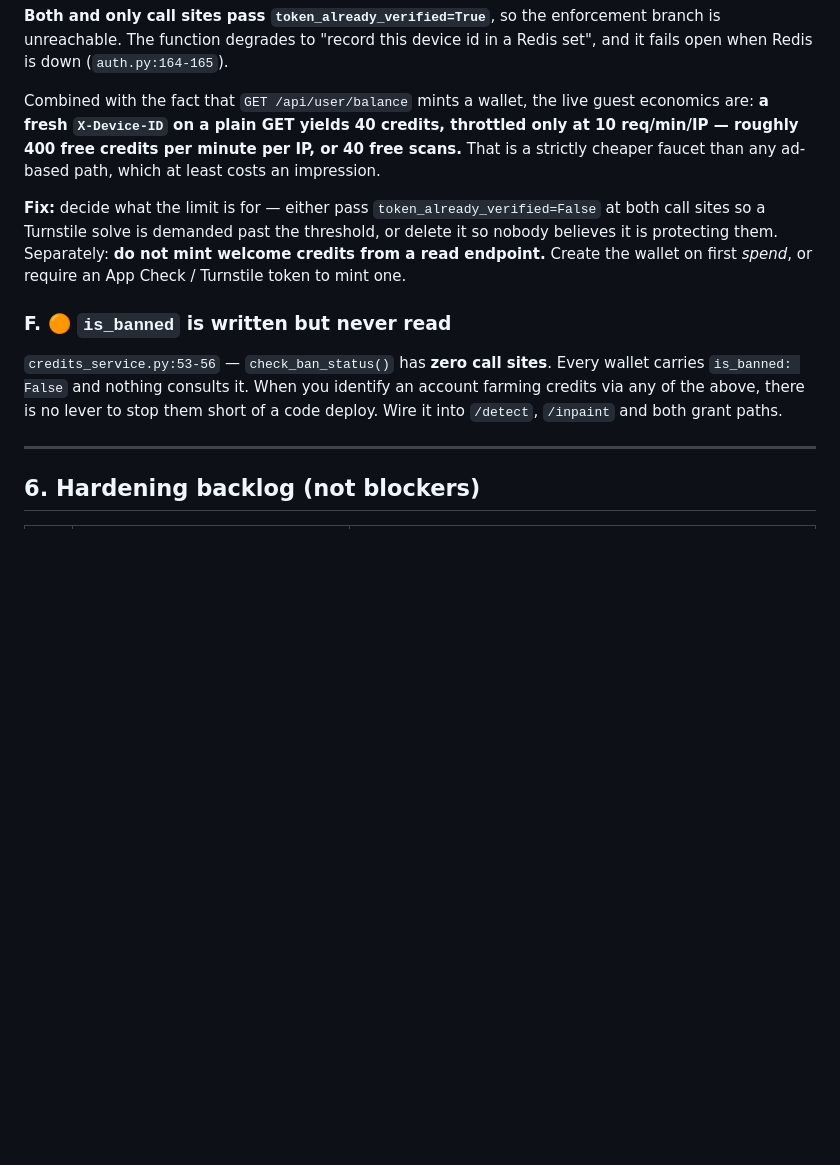
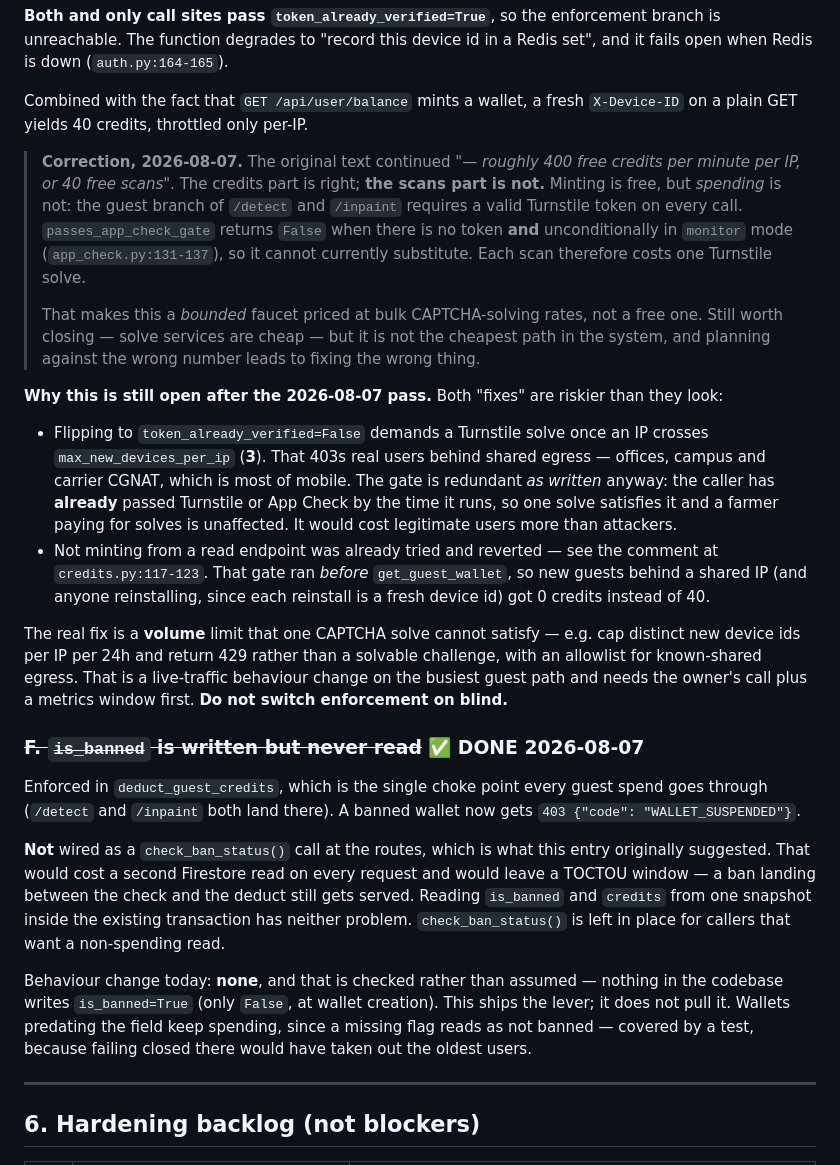
Before and after one commit to Netosss/proof-or-poof, a Markdown page: docs/ADMOB_SSV_CUTOVER_PLAN.md, the part around the change. GitHub-like rendering; blank space fills up the shorter version.

Commit message:
docs(ssv): close F and M7; correct the item E numbers and say why it stays open
F and M7 are done in c0487ca1. E is not, and the entry now says why rather than
leaving a 🔴 that reads like nobody looked.

The E correction matters. It claimed "40 free scans/min/IP". Minting is free,
but spending is not -- the guest branch of /detect and /inpaint requires a
Turnstile token on every call, and passes_app_check_gate returns False with no
token AND unconditionally in monitor mode, so App Check cannot substitute yet.
Each scan costs a solve. That makes it a bounded faucet at bulk-CAPTCHA rates,
not a free one. Worth closing, but it is not the cheapest path in the system,
and planning against the wrong number fixes the wrong thing.

Also recorded why the two obvious fixes are worse than the hole: flipping
token_already_verified=False demands a solve past 3 devices per IP, which 403s
offices and carrier CGNAT while a farmer already paying for solves shrugs; and
"do not mint from a read endpoint" was already tried and reverted, because the
gate ran before get_guest_wallet and handed new guests 0 credits instead of 40.

Co-Authored-By: Claude Sonnet 4.6 (1M context) <noreply@anthropic.com>

```diff
--- a/docs/ADMOB_SSV_CUTOVER_PLAN.md
+++ b/docs/ADMOB_SSV_CUTOVER_PLAN.md
@@ -360,22 +360,54 @@ write_pipe.sadd(ip_key, device_id)     # always runs
 unreachable. The function degrades to "record this device id in a Redis set", and it fails open
 when Redis is down (`auth.py:164-165`).
 
-Combined with the fact that `GET /api/user/balance` mints a wallet, the live guest economics
-are: **a fresh `X-Device-ID` on a plain GET yields 40 credits, throttled only at 10 req/min/IP
-— roughly 400 free credits per minute per IP, or 40 free scans.** That is a strictly cheaper
-faucet than any ad-based path, which at least costs an impression.
+Combined with the fact that `GET /api/user/balance` mints a wallet, a fresh `X-Device-ID` on a
+plain GET yields 40 credits, throttled only per-IP.
 
-**Fix:** decide what the limit is for — either pass `token_already_verified=False` at both call
-sites so a Turnstile solve is demanded past the threshold, or delete it so nobody believes it is
-protecting them. Separately: **do not mint welcome credits from a read endpoint.** Create the
-wallet on first *spend*, or require an App Check / Turnstile token to mint one.
+> **Correction, 2026-08-07.** The original text continued "*— roughly 400 free credits per
+> minute per IP, or 40 free scans*". The credits part is right; **the scans part is not.**
+> Minting is free, but *spending* is not: the guest branch of `/detect` and `/inpaint` requires
+> a valid Turnstile token on every call. `passes_app_check_gate` returns `False` when there is
+> no token **and** unconditionally in `monitor` mode (`app_check.py:131-137`), so it cannot
+> currently substitute. Each scan therefore costs one Turnstile solve.
+>
+> That makes this a *bounded* faucet priced at bulk CAPTCHA-solving rates, not a free one. Still
+> worth closing — solve services are cheap — but it is not the cheapest path in the system, and
+> planning against the wrong number leads to fixing the wrong thing.
 
-### F. 🟠 `is_banned` is written but never read
+**Why this is still open after the 2026-08-07 pass.** Both "fixes" are riskier than they look:
 
-`credits_service.py:53-56` — `check_ban_status()` has **zero call sites**. Every wallet carries
-`is_banned: False` and nothing consults it. When you identify an account farming credits via any
-of the above, there is no lever to stop them short of a code deploy. Wire it into `/detect`,
-`/inpaint` and both grant paths.
+- Flipping to `token_already_verified=False` demands a Turnstile solve once an IP crosses
+  `max_new_devices_per_ip` (**3**). That 403s real users behind shared egress — offices, campus
+  and carrier CGNAT, which is most of mobile. The gate is redundant *as written* anyway: the
+  caller has **already** passed Turnstile or App Check by the time it runs, so one solve
+  satisfies it and a farmer paying for solves is unaffected. It would cost legitimate users
+  more than attackers.
+- Not minting from a read endpoint was already tried and reverted — see the comment at
+  `credits.py:117-123`. That gate ran *before* `get_guest_wallet`, so new guests behind a shared
+  IP (and anyone reinstalling, since each reinstall is a fresh device id) got 0 credits instead
+  of 40.
+
+The real fix is a **volume** limit that one CAPTCHA solve cannot satisfy — e.g. cap distinct new
+device ids per IP per 24h and return 429 rather than a solvable challenge, with an allowlist for
+known-shared egress. That is a live-traffic behaviour change on the busiest guest path and needs
+the owner's call plus a metrics window first. **Do not switch enforcement on blind.**
+
+### ~~F. `is_banned` is written but never read~~ ✅ DONE 2026-08-07
+
+Enforced in `deduct_guest_credits`, which is the single choke point every guest spend goes
+through (`/detect` and `/inpaint` both land there). A banned wallet now gets
+`403 {"code": "WALLET_SUSPENDED"}`.
+
+**Not** wired as a `check_ban_status()` call at the routes, which is what this entry originally
+suggested. That would cost a second Firestore read on every request and would leave a TOCTOU
+window — a ban landing between the check and the deduct still gets served. Reading `is_banned`
+and `credits` from one snapshot inside the existing transaction has neither problem.
+`check_ban_status()` is left in place for callers that want a non-spending read.
+
+Behaviour change today: **none**, and that is checked rather than assumed — nothing in the
+codebase writes `is_banned=True` (only `False`, at wallet creation). This ships the lever; it
+does not pull it. Wallets predating the field keep spending, since a missing flag reads as not
+banned — covered by a test, because failing closed there would have taken out the oldest users.
 
 ---
 
```
